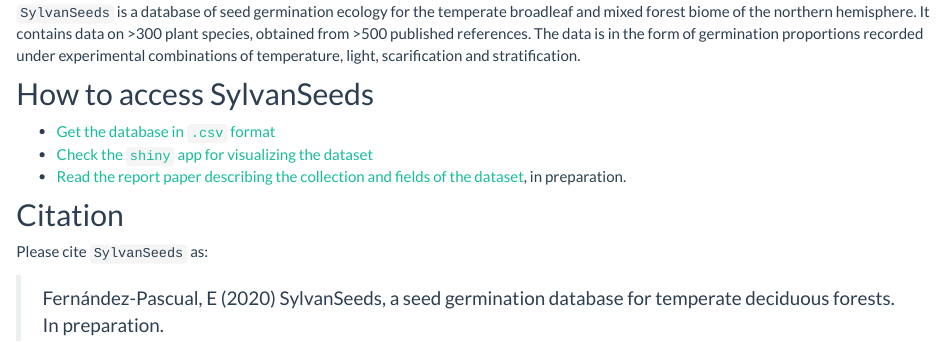
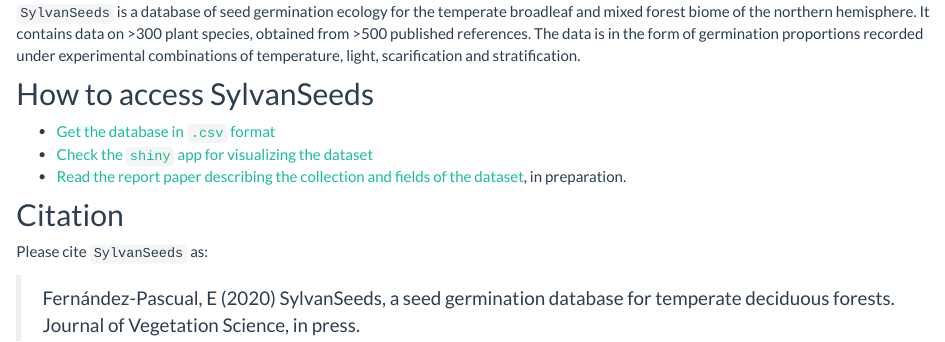
Before and after one commit to efernandezpascual/home, an R Markdown document (sylvanseeds.Rmd): the page in a window 1100 px wide, from 490 px down. The pictures show the output file sylvanseeds.html that the author committed with the source, opened offline; library style sheets and scripts come from the installed R packages.

Commit message:
minor ref update

```diff
--- a/sylvanseeds.Rmd
+++ b/sylvanseeds.Rmd
@@ -19,4 +19,4 @@
 
 Please cite `SylvanSeeds` as:
 
-> Fernández-Pascual, E (2020) SylvanSeeds, a seed germination database for temperate deciduous forests. In preparation.
+> Fernández-Pascual, E (2020) SylvanSeeds, a seed germination database for temperate deciduous forests. Journal of Vegetation Science, in press.
```
Also changed, not shown: sylvanseeds.html.
